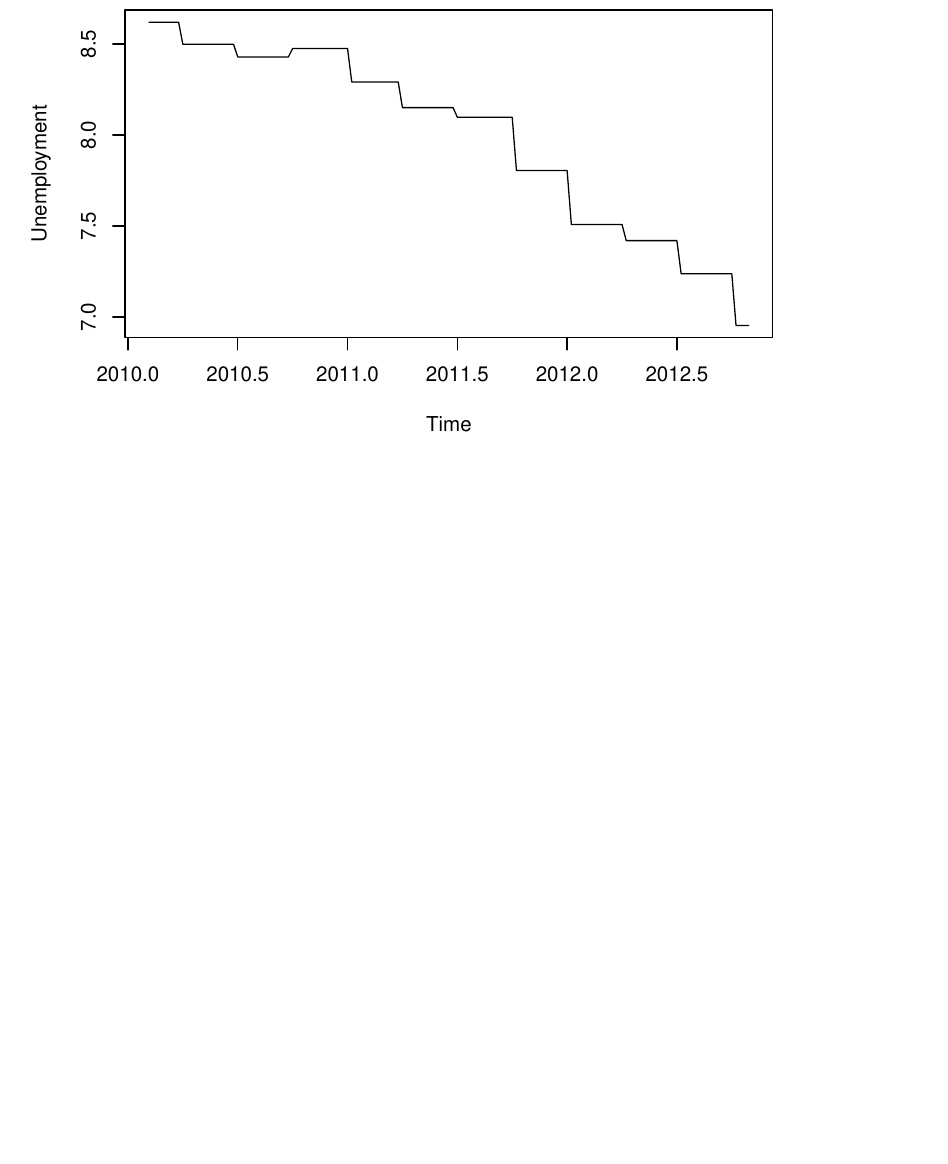
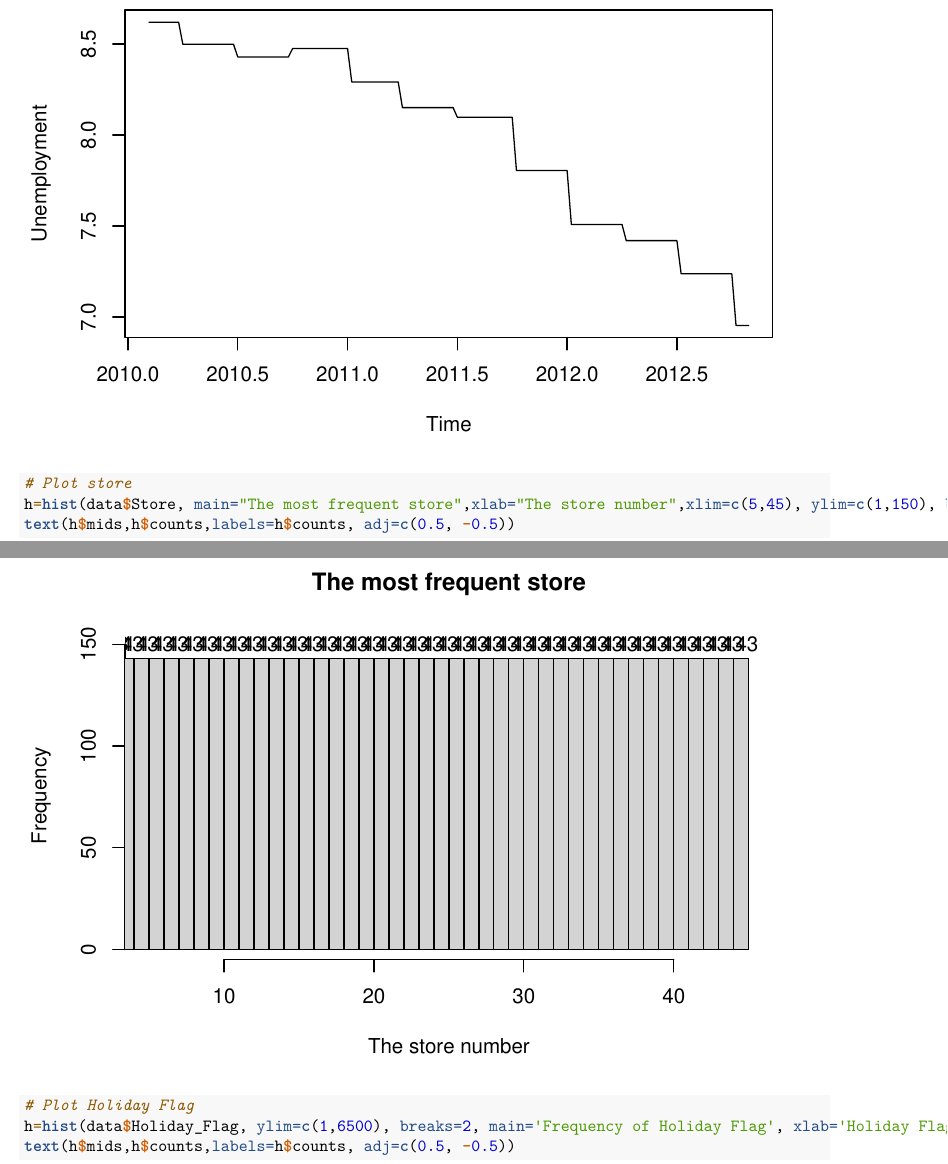
Before and after one commit to ZhiyuZhang803/Walmart_Sales_Prediction_Time_Series_Analysis_with_R, an R Markdown document (code/project.Rmd): part of page 8 of 18 before the commit and two parts of pages 8 and 9 of 22 after it, the two joined at a grey line, cut so that both start at the same text, the shorter picture padded with empty space. Rendered offline with R 4.5, knitr and Pandoc, then LaTeX, with nearby package versions.

Commit message:
Update project.Rmd

```diff
--- a/code/project.Rmd
+++ b/code/project.Rmd
@@ -98,3 +98,11 @@
 # Plot Unemployment
 Unemployment.ts = ts(data_clean$Unemployment, start = c(2010,6), frequency = 52)
 plot(Unemployment.ts, ylab='Unemployment')
+
+# Plot store
+h=hist(data$Store, main="The most frequent store",xlab="The store number",xlim=c(5,45), ylim=c(1,150), breaks=45)
+text(h$mids,h$counts,labels=h$counts, adj=c(0.5, -0.5))
+
+# Plot Holiday Flag
+h=hist(data$Holiday_Flag, ylim=c(1,6500), breaks=2, main='Frequency of Holiday Flag', xlab='Holiday Flag')
+text(h$mids,h$counts,labels=h$counts, adj=c(0.5, -0.5))
```
Also changed, not shown: code/project.Rmd (5 more changed lines).
